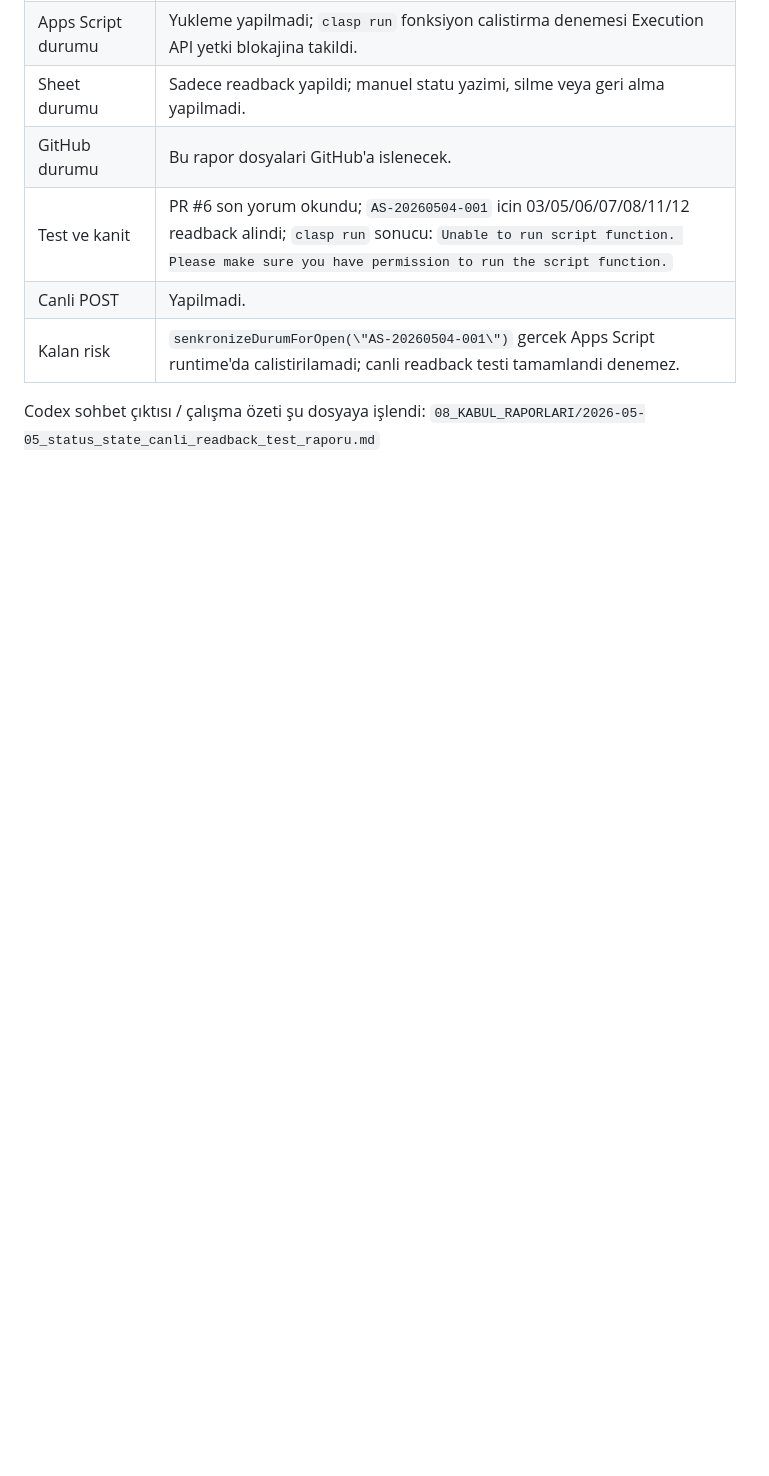
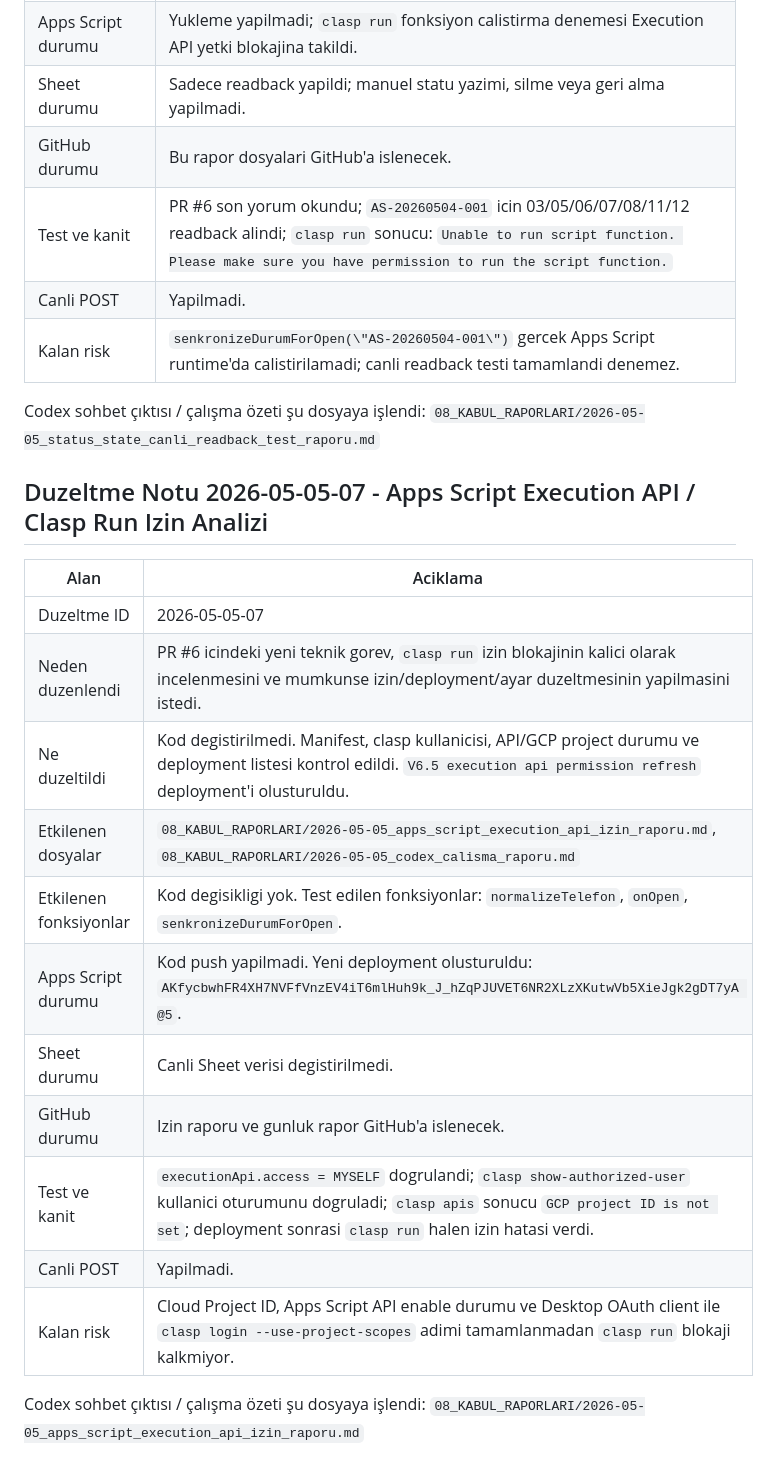
Before and after one commit to emrahcetin3553-a11y/tesbih-kuyusu-ultra-operasyon-paneli, a Markdown page: 08_KABUL_RAPORLARI/2026-05-05_codex_calisma_raporu.md, the part around the change. Drawn GitHub-style; blank space fills up the shorter version.

Commit message:
report apps script execution api permission blocker

```diff
--- a/08_KABUL_RAPORLARI/2026-05-05_codex_calisma_raporu.md
+++ b/08_KABUL_RAPORLARI/2026-05-05_codex_calisma_raporu.md
@@ -348,3 +348,20 @@ Codex sohbet çıktısı / çalışma özeti şu dosyaya işlendi: `08_KABUL_RAP
 | Kalan risk | `senkronizeDurumForOpen(\"AS-20260504-001\")` gercek Apps Script runtime'da calistirilamadi; canli readback testi tamamlandi denemez. |
 
 Codex sohbet çıktısı / çalışma özeti şu dosyaya işlendi: `08_KABUL_RAPORLARI/2026-05-05_status_state_canli_readback_test_raporu.md`
+## Duzeltme Notu 2026-05-05-07 - Apps Script Execution API / Clasp Run Izin Analizi
+
+| Alan | Aciklama |
+| --- | --- |
+| Duzeltme ID | 2026-05-05-07 |
+| Neden duzenlendi | PR #6 icindeki yeni teknik gorev, `clasp run` izin blokajinin kalici olarak incelenmesini ve mumkunse izin/deployment/ayar duzeltmesinin yapilmasini istedi. |
+| Ne duzeltildi | Kod degistirilmedi. Manifest, clasp kullanicisi, API/GCP project durumu ve deployment listesi kontrol edildi. `V6.5 execution api permission refresh` deployment'i olusturuldu. |
+| Etkilenen dosyalar | `08_KABUL_RAPORLARI/2026-05-05_apps_script_execution_api_izin_raporu.md`, `08_KABUL_RAPORLARI/2026-05-05_codex_calisma_raporu.md` |
+| Etkilenen fonksiyonlar | Kod degisikligi yok. Test edilen fonksiyonlar: `normalizeTelefon`, `onOpen`, `senkronizeDurumForOpen`. |
+| Apps Script durumu | Kod push yapilmadi. Yeni deployment olusturuldu: `AKfycbwhFR4XH7NVFfVnzEV4iT6mlHuh9k_J_hZqPJUVET6NR2XLzXKutwVb5XieJgk2gDT7yA @5`. |
+| Sheet durumu | Canli Sheet verisi degistirilmedi. |
+| GitHub durumu | Izin raporu ve gunluk rapor GitHub'a islenecek. |
+| Test ve kanit | `executionApi.access = MYSELF` dogrulandi; `clasp show-authorized-user` kullanici oturumunu dogruladi; `clasp apis` sonucu `GCP project ID is not set`; deployment sonrasi `clasp run` halen izin hatasi verdi. |
+| Canli POST | Yapilmadi. |
+| Kalan risk | Cloud Project ID, Apps Script API enable durumu ve Desktop OAuth client ile `clasp login --use-project-scopes` adimi tamamlanmadan `clasp run` blokaji kalkmiyor. |
+
+Codex sohbet çıktısı / çalışma özeti şu dosyaya işlendi: `08_KABUL_RAPORLARI/2026-05-05_apps_script_execution_api_izin_raporu.md`
```
Also changed, not shown: 08_KABUL_RAPORLARI/2026-05-05_apps_script_execution_api_izin_raporu.md (added, +283 -0 lines).
